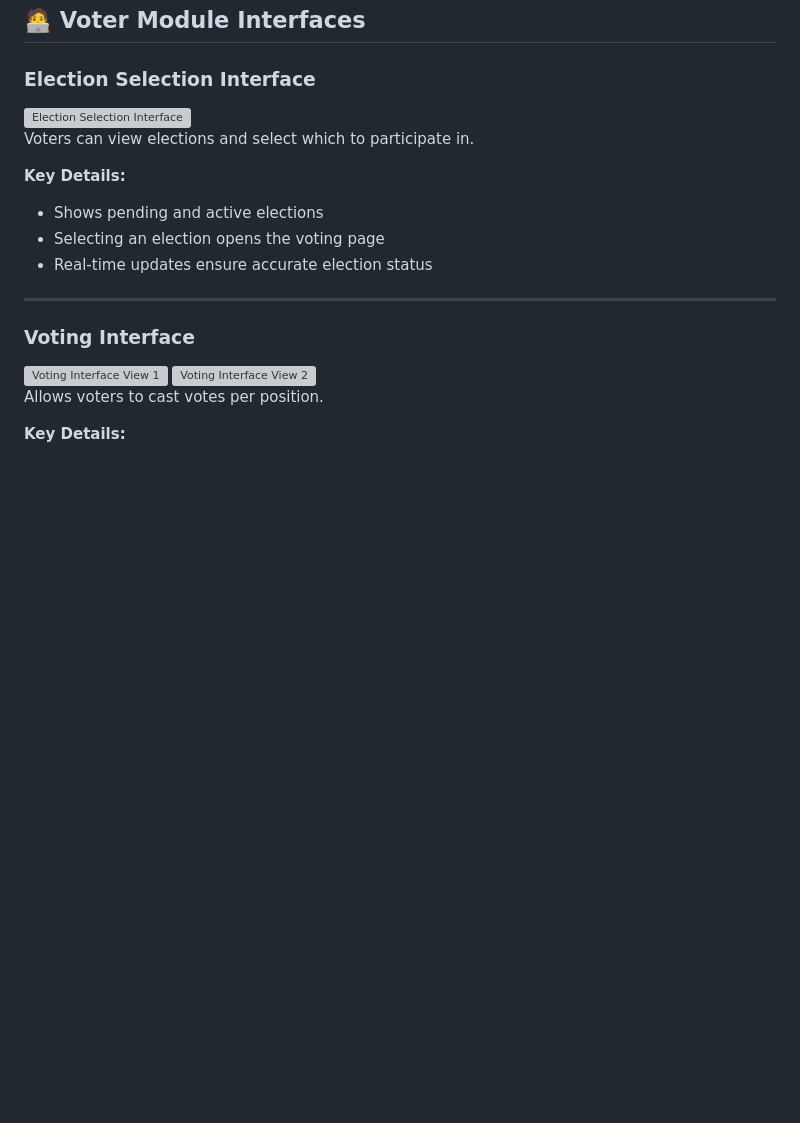
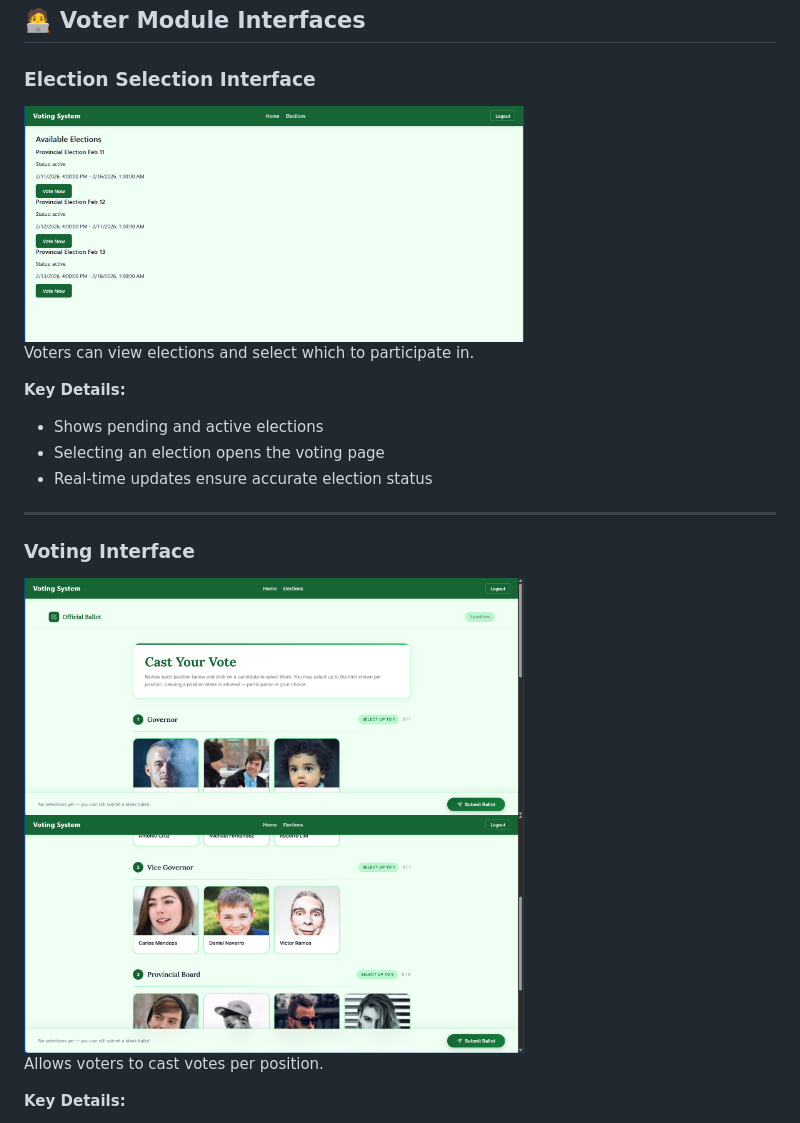
Before and after one commit to college-of-mary-immaculate/sonio-parallel_final_exam, a Markdown page: README.md, the part around one of its changes. Drawn GitHub-style; blank space fills up the shorter version; grey boxes are pictures that could not be loaded.

```diff
--- a/README.md
+++ b/README.md
@@ -92,7 +92,7 @@ Displays live vote rankings and counts.
 
 ### Election Selection Interface
 
-<img src="./Docs/assets/voter/electionuser.png" alt="Election Selection Interface" width="500"/>
+<img src="./.Docs/assets/voter/electionuser.png" alt="Election Selection Interface" width="500"/>
 
 Voters can view elections and select which to participate in.
 
@@ -106,8 +106,8 @@ Voters can view elections and select which to participate in.
 
 ### Voting Interface
 
-<img src="./Docs/assets/voter/vote.png" alt="Voting Interface View 1" width="500"/>
-<img src="./Docs/assets/voter/vote2.png" alt="Voting Interface View 2" width="500"/>
+<img src="./.Docs/assets/voter/vote.png" alt="Voting Interface View 1" width="500"/>
+<img src="./.Docs/assets/voter/vote2.png" alt="Voting Interface View 2" width="500"/>
 
 Allows voters to cast votes per position.
 
```
Also changed, not shown: other parts of README.md (+8 -8 lines).
